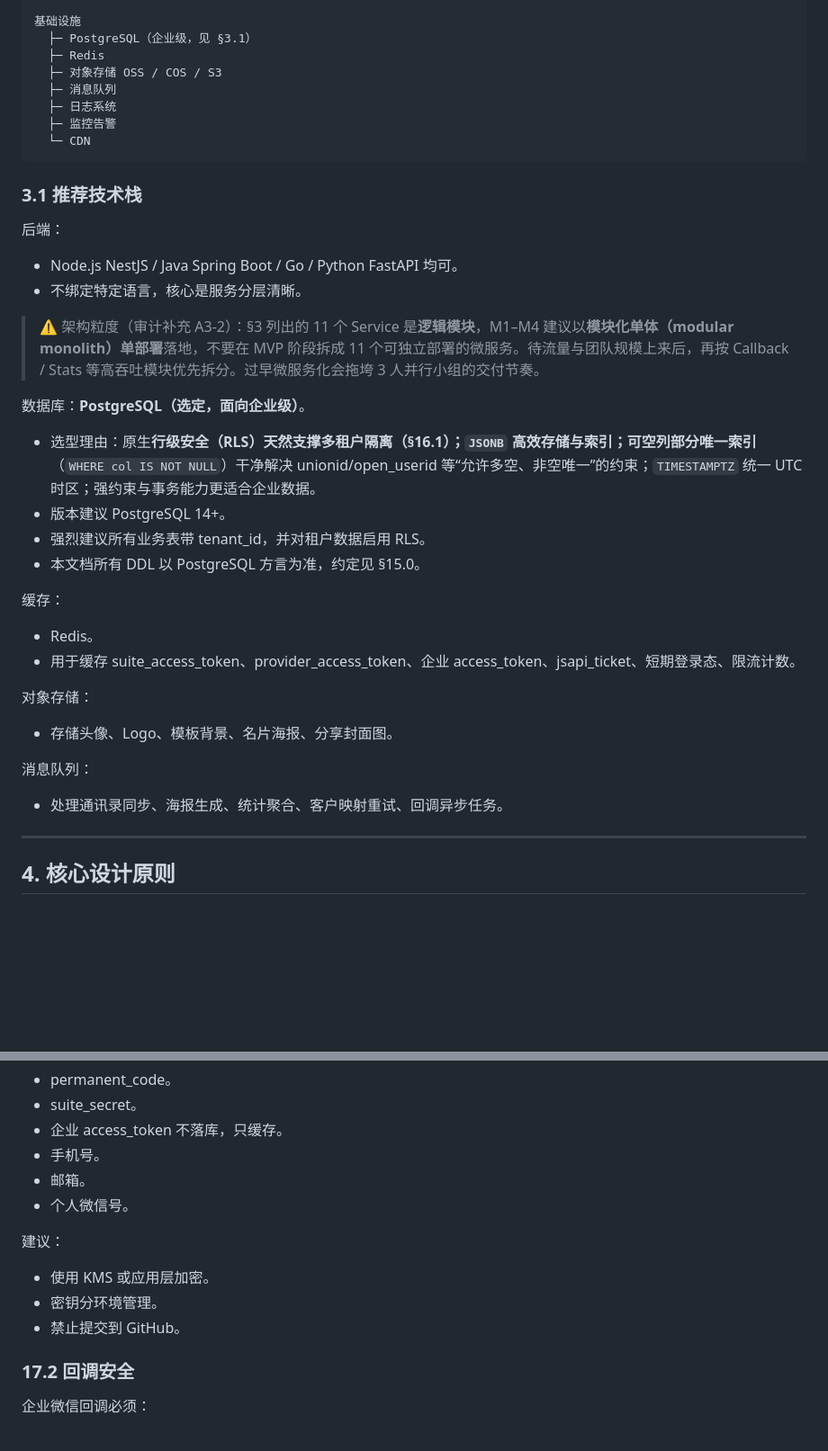
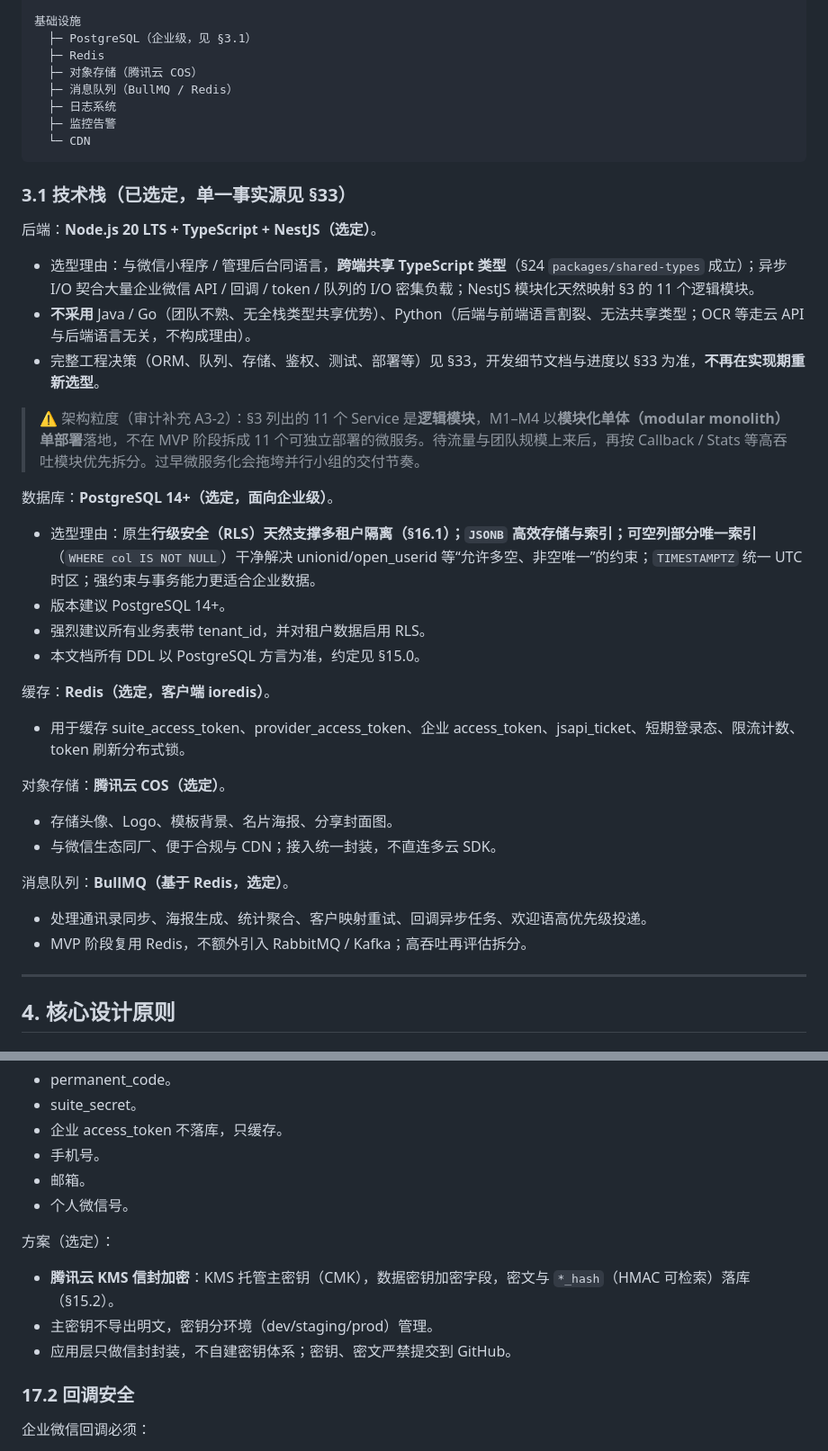
Before and after one commit to tealun/business-card-saas, a Markdown page: docs/wecom-business-card-saas-dev-doc.md, 2 parts joined by grey strips. Shown at 90% size. GitHub-like rendering; blank space fills up the shorter version.

````diff
--- a/docs/wecom-business-card-saas-dev-doc.md
+++ b/docs/wecom-business-card-saas-dev-doc.md
@@ -220,41 +222,43 @@ SaaS 后端
 基础设施
   ├─ PostgreSQL（企业级，见 §3.1）
   ├─ Redis
-  ├─ 对象存储 OSS / COS / S3
-  ├─ 消息队列
+  ├─ 对象存储（腾讯云 COS）
+  ├─ 消息队列（BullMQ / Redis）
   ├─ 日志系统
   ├─ 监控告警
   └─ CDN
 ```
 
-### 3.1 推荐技术栈
-
-后端：
-
-- Node.js NestJS / Java Spring Boot / Go / Python FastAPI 均可。
-- 不绑定特定语言，核心是服务分层清晰。
-
-> ⚠️ 架构粒度（审计补充 A3-2）：§3 列出的 11 个 Service 是**逻辑模块**，M1–M4 建议以**模块化单体（modular monolith）单部署**落地，不要在 MVP 阶段拆成 11 个可独立部署的微服务。待流量与团队规模上来后，再按 Callback / Stats 等高吞吐模块优先拆分。过早微服务化会拖垮 3 人并行小组的交付节奏。
-
-数据库：**PostgreSQL（选定，面向企业级）**。
+### 3.1 技术栈（已选定，单一事实源见 §33）
+
+后端：**Node.js 20 LTS + TypeScript + NestJS（选定）**。
+
+- 选型理由：与微信小程序 / 管理后台同语言，**跨端共享 TypeScript 类型**（§24 `packages/shared-types` 成立）；异步 I/O 契合大量企业微信 API / 回调 / token / 队列的 I/O 密集负载；NestJS 模块化天然映射 §3 的 11 个逻辑模块。
+- **不采用** Java / Go（团队不熟、无全栈类型共享优势）、Python（后端与前端语言割裂、无法共享类型；OCR 等走云 API 与后端语言无关，不构成理由）。
+- 完整工程决策（ORM、队列、存储、鉴权、测试、部署等）见 §33，开发细节文档与进度以 §33 为准，**不再在实现期重新选型**。
+
+> ⚠️ 架构粒度（审计补充 A3-2）：§3 列出的 11 个 Service 是**逻辑模块**，M1–M4 以**模块化单体（modular monolith）单部署**落地，不在 MVP 阶段拆成 11 个可独立部署的微服务。待流量与团队规模上来后，再按 Callback / Stats 等高吞吐模块优先拆分。过早微服务化会拖垮并行小组的交付节奏。
+
+数据库：**PostgreSQL 14+（选定，面向企业级）**。
 
 - 选型理由：原生**行级安全（RLS）**天然支撑多租户隔离（§16.1）；`JSONB` 高效存储与索引；可空列**部分唯一索引**（`WHERE col IS NOT NULL`）干净解决 unionid/open_userid 等“允许多空、非空唯一”的约束；`TIMESTAMPTZ` 统一 UTC 时区；强约束与事务能力更适合企业数据。
 - 版本建议 PostgreSQL 14+。
 - 强烈建议所有业务表带 tenant_id，并对租户数据启用 RLS。
 - 本文档所有 DDL 以 PostgreSQL 方言为准，约定见 §15.0。
 
-缓存：
-
-- Redis。
-- 用于缓存 suite_access_token、provider_access_token、企业 access_token、jsapi_ticket、短期登录态、限流计数。
-
-对象存储：
+缓存：**Redis（选定，客户端 ioredis）**。
+
+- 用于缓存 suite_access_token、provider_access_token、企业 access_token、jsapi_ticket、短期登录态、限流计数、token 刷新分布式锁。
+
+对象存储：**腾讯云 COS（选定）**。
 
 - 存储头像、Logo、模板背景、名片海报、分享封面图。
-
-消息队列：
-
-- 处理通讯录同步、海报生成、统计聚合、客户映射重试、回调异步任务。
+- 与微信生态同厂、便于合规与 CDN；接入统一封装，不直连多云 SDK。
+
+消息队列：**BullMQ（基于 Redis，选定）**。
+
+- 处理通讯录同步、海报生成、统计聚合、客户映射重试、回调异步任务、欢迎语高优先级投递。
+- MVP 阶段复用 Redis，不额外引入 RabbitMQ / Kafka；高吞吐再评估拆分。
 
 ---
 
@@ -1900,11 +1904,11 @@ WHERE tenant_id = 当前管理员所属企业
 - 邮箱。
 - 个人微信号。
 
-建议：
-
-- 使用 KMS 或应用层加密。
-- 密钥分环境管理。
-- 禁止提交到 GitHub。
+方案（选定）：
+
+- **腾讯云 KMS 信封加密**：KMS 托管主密钥（CMK），数据密钥加密字段，密文与 `*_hash`（HMAC 可检索）落库（§15.2）。
+- 主密钥不导出明文，密钥分环境（dev/staging/prod）管理。
+- 应用层只做信封封装，不自建密钥体系；密钥、密文严禁提交到 GitHub。
 
 ### 17.2 回调安全
 
````
Also changed, not shown: other parts of docs/wecom-business-card-saas-dev-doc.md (+43 -0 lines).
